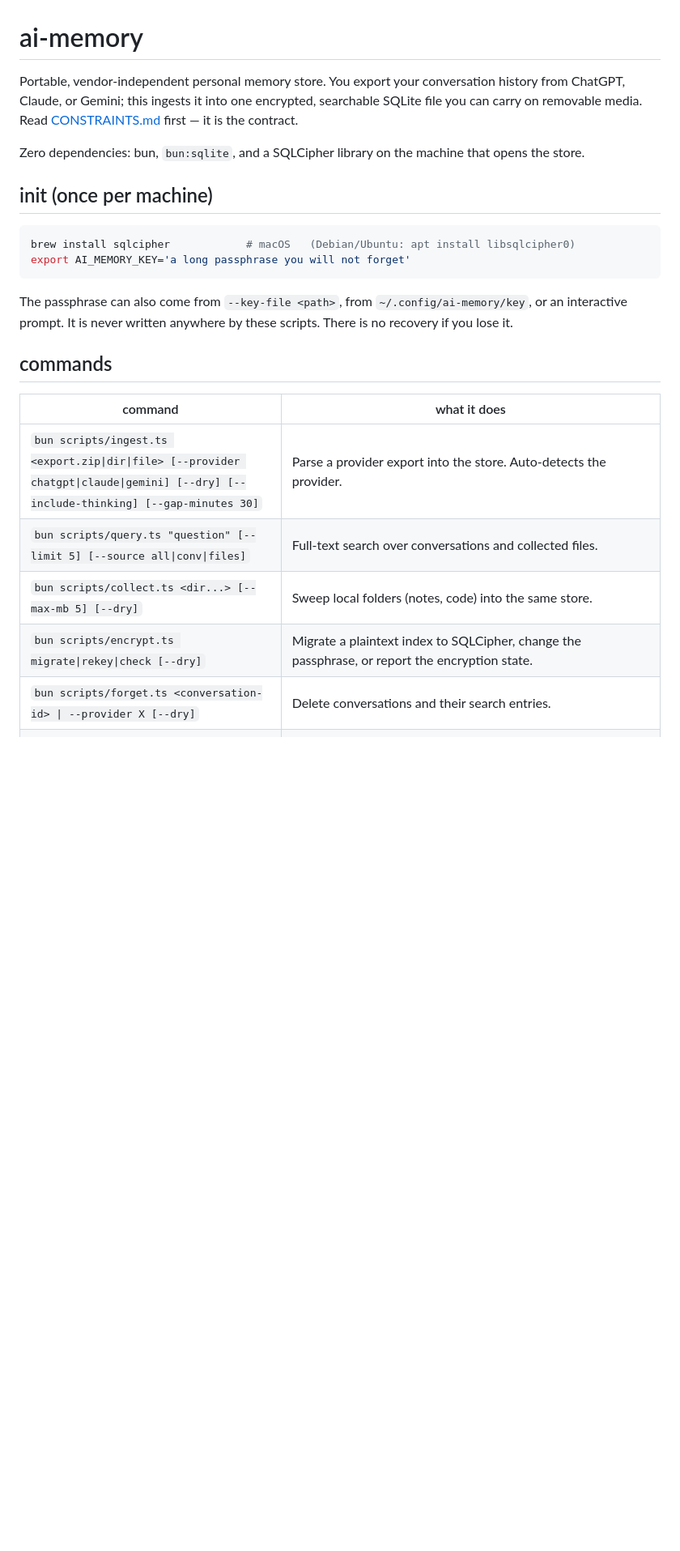
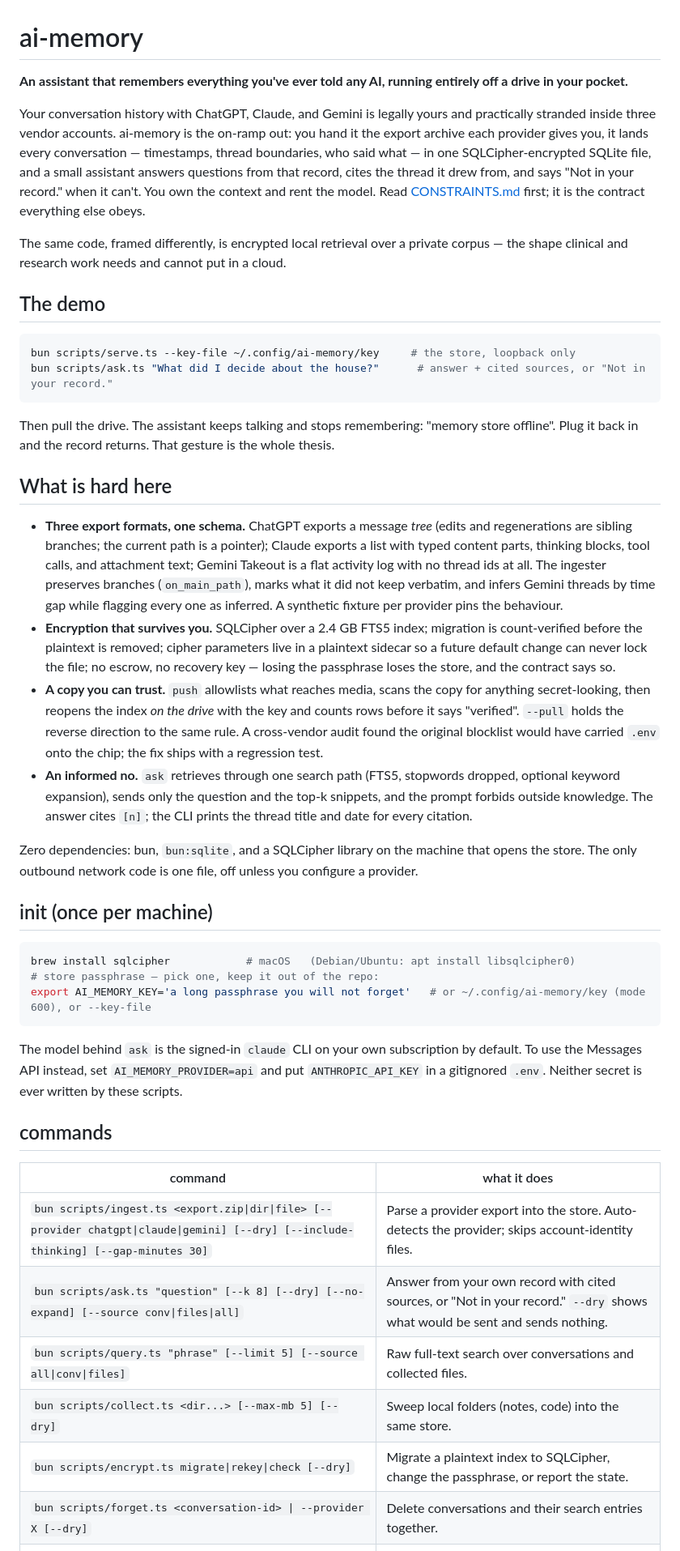
Before and after one commit to ceyre-boop/ai-memory, a Markdown page: README.md, the part around one of its changes. Shown at 81% size. Rendered like a GitHub page; blank space fills up the shorter version.

Commit message:
README as the pitch: the problem, what is hard, the unplug demo
Co-Authored-By: Claude Fable 5.1 <noreply@anthropic.com>
Claude-Session: https://claude.ai/code/session_01VDXdGniKFXjGRKxuLmHuer

````diff
--- a/README.md
+++ b/README.md
@@ -1,28 +1,70 @@
 # ai-memory
 
-Portable, vendor-independent personal memory store. You export your conversation history from
-ChatGPT, Claude, or Gemini; this ingests it into one encrypted, searchable SQLite file you can carry
-on removable media. Read [CONSTRAINTS.md](CONSTRAINTS.md) first — it is the contract.
+**An assistant that remembers everything you've ever told any AI, running entirely off a drive in your pocket.**
+
+Your conversation history with ChatGPT, Claude, and Gemini is legally yours and practically stranded
+inside three vendor accounts. ai-memory is the on-ramp out: you hand it the export archive each
+provider gives you, it lands every conversation — timestamps, thread boundaries, who said what — in
+one SQLCipher-encrypted SQLite file, and a small assistant answers questions from that record, cites
+the thread it drew from, and says "Not in your record." when it can't. You own the context and rent
+the model. Read [CONSTRAINTS.md](CONSTRAINTS.md) first; it is the contract everything else obeys.
+
+The same code, framed differently, is encrypted local retrieval over a private corpus — the shape
+clinical and research work needs and cannot put in a cloud.
+
+## The demo
+
+```sh
+bun scripts/serve.ts --key-file ~/.config/ai-memory/key     # the store, loopback only
+bun scripts/ask.ts "What did I decide about the house?"      # answer + cited sources, or "Not in your record."
+```
+
+Then pull the drive. The assistant keeps talking and stops remembering: "memory store offline".
+Plug it back in and the record returns. That gesture is the whole thesis.
+
+## What is hard here
+
+- **Three export formats, one schema.** ChatGPT exports a message *tree* (edits and regenerations
+  are sibling branches; the current path is a pointer); Claude exports a list with typed content
+  parts, thinking blocks, tool calls, and attachment text; Gemini Takeout is a flat activity log with
+  no thread ids at all. The ingester preserves branches (`on_main_path`), marks what it did not keep
+  verbatim, and infers Gemini threads by time gap while flagging every one as inferred. A synthetic
+  fixture per provider pins the behaviour.
+- **Encryption that survives you.** SQLCipher over a 2.4 GB FTS5 index; migration is count-verified
+  before the plaintext is removed; cipher parameters live in a plaintext sidecar so a future default
+  change can never lock the file; no escrow, no recovery key — losing the passphrase loses the store,
+  and the contract says so.
+- **A copy you can trust.** `push` allowlists what reaches media, scans the copy for anything
+  secret-looking, then reopens the index *on the drive* with the key and counts rows before it says
+  "verified". `--pull` holds the reverse direction to the same rule. A cross-vendor audit found the
+  original blocklist would have carried `.env` onto the chip; the fix ships with a regression test.
+- **An informed no.** `ask` retrieves through one search path (FTS5, stopwords dropped, optional
+  keyword expansion), sends only the question and the top-k snippets, and the prompt forbids outside
+  knowledge. The answer cites `[n]`; the CLI prints the thread title and date for every citation.
 
 Zero dependencies: bun, `bun:sqlite`, and a SQLCipher library on the machine that opens the store.
+The only outbound network code is one file, off unless you configure a provider.
 
 ## init (once per machine)
 
 ```sh
 brew install sqlcipher            # macOS   (Debian/Ubuntu: apt install libsqlcipher0)
-export AI_MEMORY_KEY='a long passphrase you will not forget'
+# store passphrase — pick one, keep it out of the repo:
+export AI_MEMORY_KEY='a long passphrase you will not forget'   # or ~/.config/ai-memory/key (mode 600), or --key-file
 ```
 
-The passphrase can also come from `--key-file <path>`, from `~/.config/ai-memory/key`, or an interactive prompt. It is never
-written anywhere by these scripts. There is no recovery if you lose it.
+The model behind `ask` is the signed-in `claude` CLI on your own subscription by default. To use
+the Messages API instead, set `AI_MEMORY_PROVIDER=api` and put `ANTHROPIC_API_KEY` in a gitignored
+`.env`. Neither secret is ever written by these scripts.
 
 ## commands
 
 | command | what it does |
 |---|---|
-| `bun scripts/ingest.ts <export.zip\|dir\|file> [--provider chatgpt\|claude\|gemini] [--dry] [--include-thinking] [--gap-minutes 30]` | Parse a provider export into the store. Auto-detects the provider. |
-| `bun scripts/query.ts "question" [--limit 5] [--source all\|conv\|files]` | Full-text search over conversations and collected files. |
+| `bun scripts/ingest.ts <export.zip\|dir\|file> [--provider chatgpt\|claude\|gemini] [--dry] [--include-thinking] [--gap-minutes 30]` | Parse a provider export into the store. Auto-detects the provider; skips account-identity files. |
+| `bun scripts/ask.ts "question" [--k 8] [--dry] [--no-expand] [--source conv\|files\|all]` | Answer from your own record with cited sources, or "Not in your record." `--dry` shows what would be sent and sends nothing. |
+| `bun scripts/query.ts "phrase" [--limit 5] [--source all\|conv\|files]` | Raw full-text search over conversations and collected files. |
 | `bun scripts/collect.ts <dir...> [--max-mb 5] [--dry]` | Sweep local folders (notes, code) into the same store. |
-| `bun scripts/encrypt.ts migrate\|rekey\|check [--dry]` | Migrate a plaintext index to SQLCipher, change the passphrase, or report the encryption state. |
-| `bun scripts/forget.ts <conversation-id> \| --provider X [--dry]` | Delete conversations and their search entries. |
+| `bun scripts/encrypt.ts migrate\|rekey\|check [--dry]` | Migrate a plaintext index to SQLCipher, change the passphrase, or report the state. |
+| `bun scripts/forget.ts <conversation-id> \| --provider X [--dry]` | Delete conversations and their search entries together. |
 | `bun scripts/status.ts` | Encryption state, row counts, recorded pushes. |
````
Also changed, not shown: other parts of README.md (+9 -8 lines).
